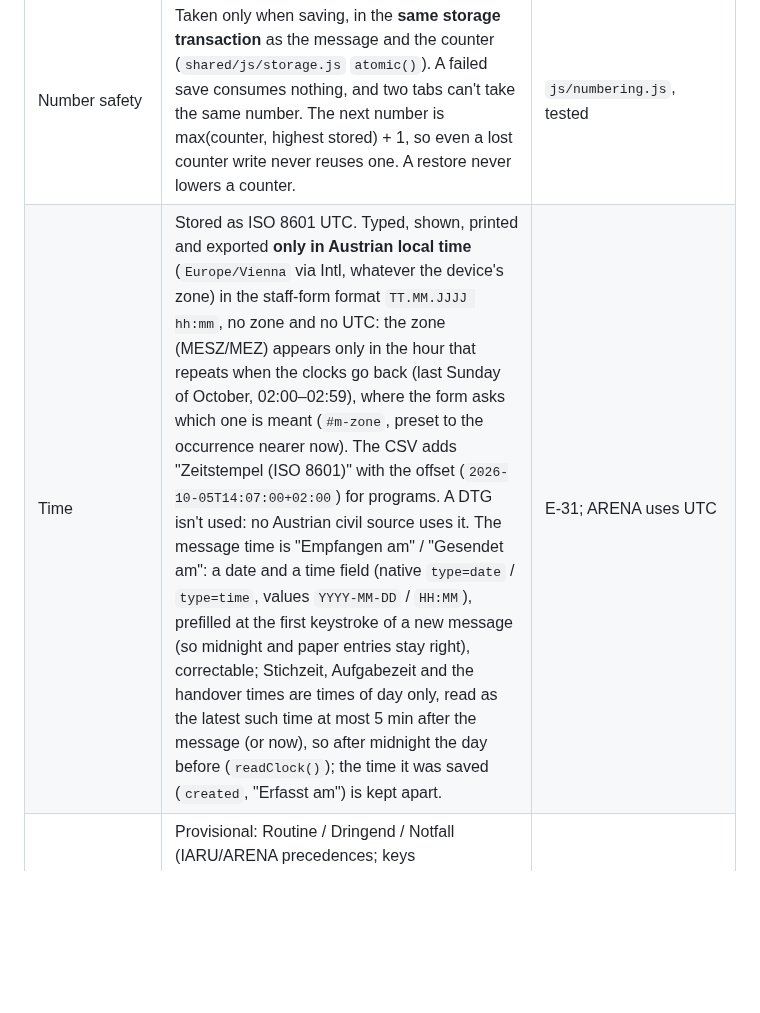
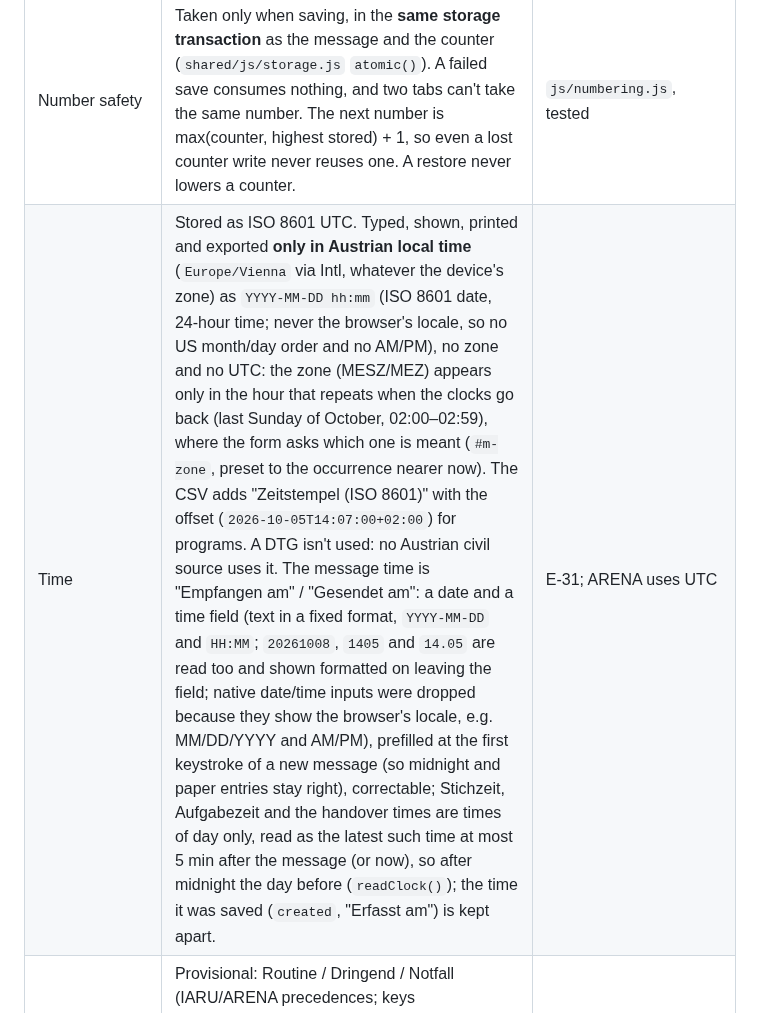
Before and after one commit to oe1ebg/tools, a Markdown page: tools/notfunk/README.md, the part around the change. GitHub-like rendering; blank space fills up the shorter version.

```diff
--- a/tools/notfunk/README.md
+++ b/tools/notfunk/README.md
@@ -123,7 +123,7 @@ name, and a distribution list ("Verteiler").
 | Record layout | One record per message with the SKKM Meldeaufnahmeformular fields: direction, number, time, channel, from/to, subject, verbatim text, operator, remarks. Notfunk extras: the radio station (Funkstelle) apart from the sender/addressee, frequency/relay, station and place of origin, filing time (relayed traffic), read-back, location of the event (Ort / Einsatzstelle), Bezug (answer, correction or addition to a number), distribution, the Meldesammelstelle's reference. | SKKM 4.10.1, E-31, ÖVSV § 6.7, ARENA |
 | Numbering | `<station prefix>-<running number>` (e.g. `W1-007`), gapless per operation and prefix, never reused. Each device or station gets its own prefix, so logs from several devices merge without collisions. The staff's own number ("Referenz Meldesammelstelle / Geschäftsbuch-Nr.", `staffRef`) is a separate field, filled in once it is reported back, only to match the two lists; it is never called "Nr." or "GZ" in the tool. | #31; E-31 keeps GZ and ETB numbers separate too |
 | Number safety | Taken only when saving, in the **same storage transaction** as the message and the counter (`shared/js/storage.js` `atomic()`). A failed save consumes nothing, and two tabs can't take the same number. The next number is max(counter, highest stored) + 1, so even a lost counter write never reuses one. A restore never lowers a counter. | `js/numbering.js`, tested |
-| Time | Stored as ISO 8601 UTC. Typed, shown, printed and exported **only in Austrian local time** (`Europe/Vienna` via Intl, whatever the device's zone) in the staff-form format `TT.MM.JJJJ hh:mm`, no zone and no UTC: the zone (MESZ/MEZ) appears only in the hour that repeats when the clocks go back (last Sunday of October, 02:00–02:59), where the form asks which one is meant (`#m-zone`, preset to the occurrence nearer now). The CSV adds "Zeitstempel (ISO 8601)" with the offset (`2026-10-05T14:07:00+02:00`) for programs. A DTG isn't used: no Austrian civil source uses it. The message time is "Empfangen am" / "Gesendet am": a date and a time field (native `type=date` / `type=time`, values `YYYY-MM-DD` / `HH:MM`), prefilled at the first keystroke of a new message (so midnight and paper entries stay right), correctable; Stichzeit, Aufgabezeit and the handover times are times of day only, read as the latest such time at most 5 min after the message (or now), so after midnight the day before (`readClock()`); the time it was saved (`created`, "Erfasst am") is kept apart. | E-31; ARENA uses UTC |
+| Time | Stored as ISO 8601 UTC. Typed, shown, printed and exported **only in Austrian local time** (`Europe/Vienna` via Intl, whatever the device's zone) as `YYYY-MM-DD hh:mm` (ISO 8601 date, 24-hour time; never the browser's locale, so no US month/day order and no AM/PM), no zone and no UTC: the zone (MESZ/MEZ) appears only in the hour that repeats when the clocks go back (last Sunday of October, 02:00–02:59), where the form asks which one is meant (`#m-zone`, preset to the occurrence nearer now). The CSV adds "Zeitstempel (ISO 8601)" with the offset (`2026-10-05T14:07:00+02:00`) for programs. A DTG isn't used: no Austrian civil source uses it. The message time is "Empfangen am" / "Gesendet am": a date and a time field (text in a fixed format, `YYYY-MM-DD` and `HH:MM`; `20261008`, `1405` and `14.05` are read too and shown formatted on leaving the field; native date/time inputs were dropped because they show the browser's locale, e.g. MM/DD/YYYY and AM/PM), prefilled at the first keystroke of a new message (so midnight and paper entries stay right), correctable; Stichzeit, Aufgabezeit and the handover times are times of day only, read as the latest such time at most 5 min after the message (or now), so after midnight the day before (`readClock()`); the time it was saved (`created`, "Erfasst am") is kept apart. | E-31; ARENA uses UTC |
 | Urgency ("Dringlichkeit") | Provisional: Routine / Dringend / Notfall (IARU/ARENA precedences; keys `routine`/`priority`/`emergency`). No "Stab herhören!" box: it was in earlier drafts (`alarm`, `alarmDone` with the announcement) and dropped as too much; such fields in old records are kept but not shown. | No Austrian staff scheme exists; open question |
 | Message type | Meldung / Auftrag / Frage / Anforderung / Lagemeldung | LFV Salzburg (Meldung/Befehl/Frage), SKKM special forms |
 | Status | In the words of the direction. Eingang: erfasst → übergeben (to whom, when) → übernommen (by whom, when). Ausgang: zur Übertragung → übertragen (to which station, when, read back) → Empfang bestätigt (by whom, when); failed attempts / queries are logged without changing the status. Each step once, the handover never goes back; "beantwortet" comes from saving a reply and doesn't block recording the handover later. None of the steps means that an order in the text was carried out. Stored keys unchanged (`forwarded`, `acknowledged`), so older data reads as übergeben/übertragen and übernommen/Empfang bestätigt. | #31, handover note of Oct 2026 |
```
Also changed, not shown: docs/notfunk-anleitung.md (+2 -2 lines), docs/img/notfunk-ausdruck.png, docs/img/notfunk-hilfe.png, docs/img/notfunk-hinweis.png, docs/img/notfunk-meldebuch.png, docs/img/notfunk-meldung-detail.png, docs/img/notfunk-meldung.png, 8 other files.
